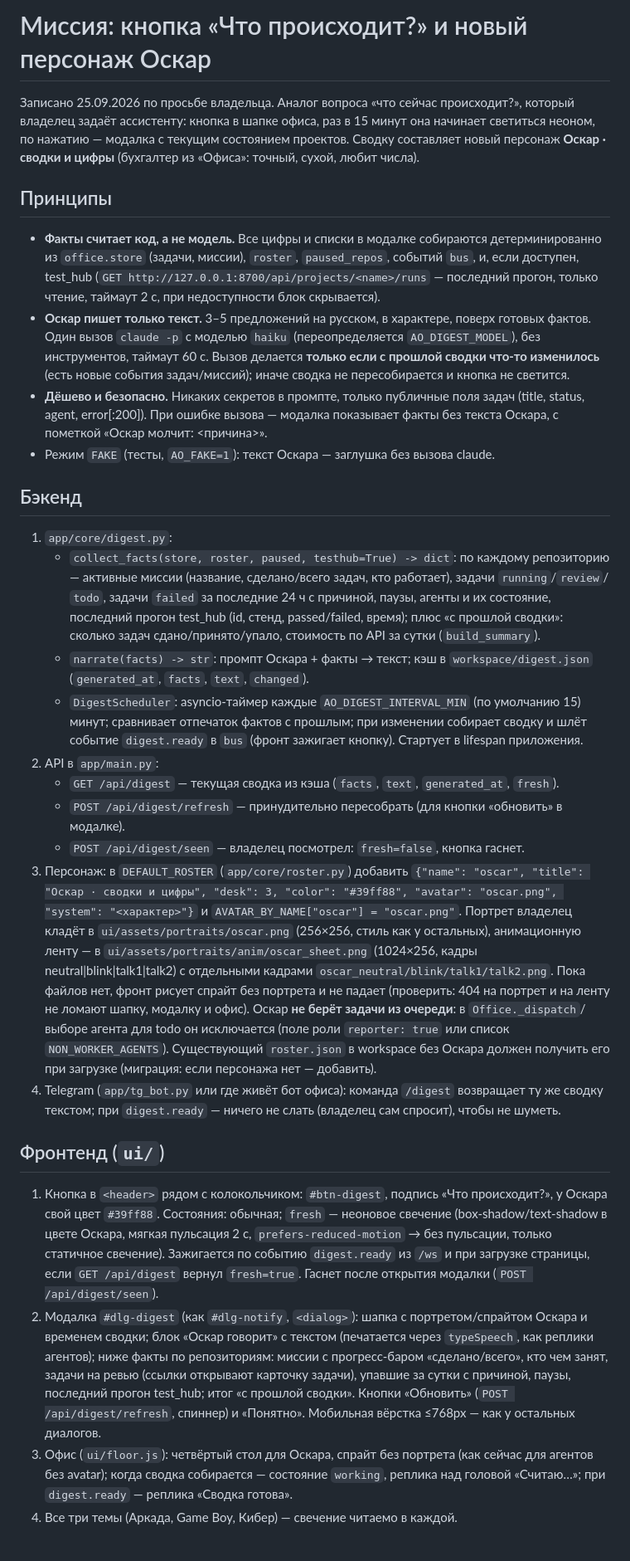
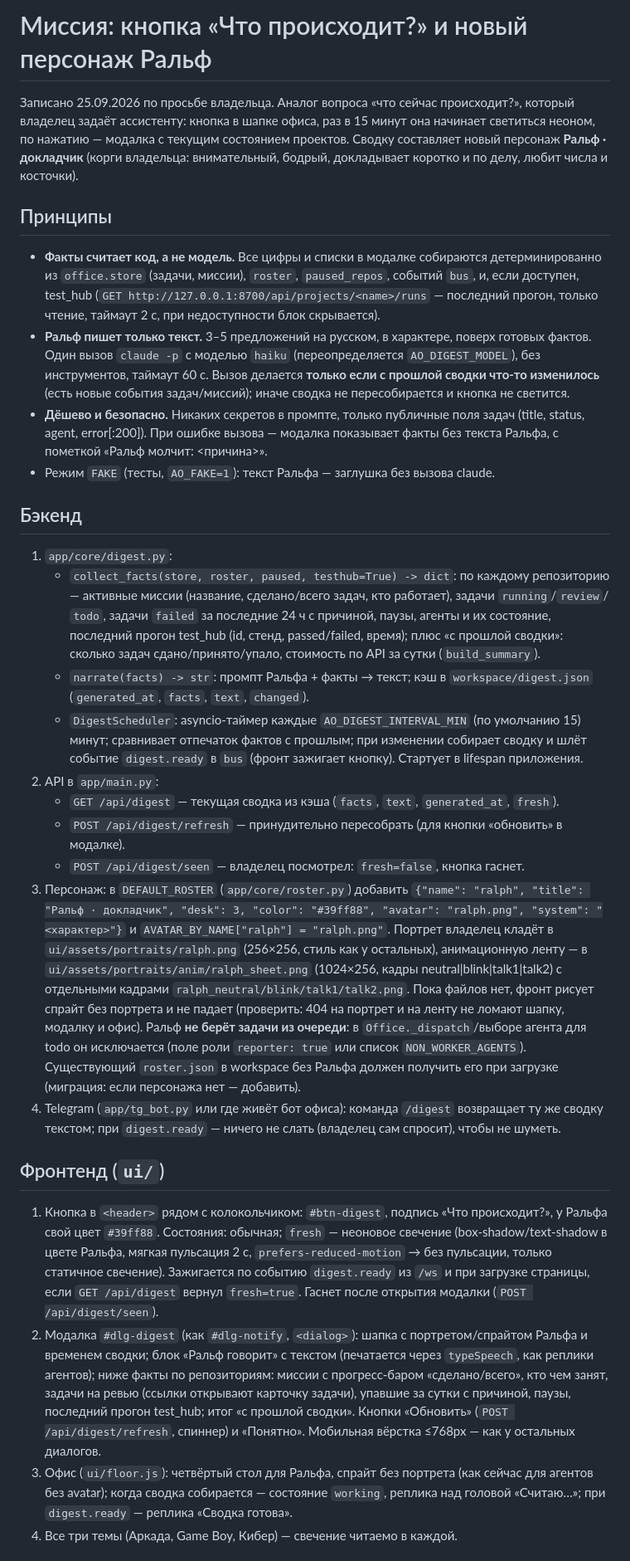
Before and after one commit to andrewkorotkoW/cyber_office, a Markdown page: docs/missions/2026-09-25_status_button_ralph.md, the part around one of its changes. Shown at 83% size. Rendered like a GitHub page.

Commit message:
docs: персонаж-докладчик переименован в Ральфа (корги владельца), портрет ralph.png
Co-Authored-By: Claude Fable 5.1 <noreply@anthropic.com>

```diff
--- a/docs/missions/2026-09-25_status_button_oscar.md
+++ b/docs/missions/2026-09-25_status_button_ralph.md
@@ -1,9 +1,9 @@
-# Миссия: кнопка «Что происходит?» и новый персонаж Оскар
+# Миссия: кнопка «Что происходит?» и новый персонаж Ральф
 
 Записано 25.09.2026 по просьбе владельца. Аналог вопроса «что сейчас происходит?», который
 владелец задаёт ассистенту: кнопка в шапке офиса, раз в 15 минут она начинает светиться
 неоном, по нажатию — модалка с текущим состоянием проектов. Сводку составляет новый персонаж
-**Оскар · сводки и цифры** (бухгалтер из «Офиса»: точный, сухой, любит числа).
+**Ральф · докладчик** (корги владельца: внимательный, бодрый, докладывает коротко и по делу, любит числа и косточки).
 
 ## Принципы
 
@@ -11,14 +11,14 @@
   из `office.store` (задачи, миссии), `roster`, `paused_repos`, событий `bus`, и, если доступен,
   test_hub (`GET http://127.0.0.1:8700/api/projects/<name>/runs` — последний прогон, только чтение,
   таймаут 2 с, при недоступности блок скрывается).
-- **Оскар пишет только текст.** 3–5 предложений на русском, в характере, поверх готовых фактов.
+- **Ральф пишет только текст.** 3–5 предложений на русском, в характере, поверх готовых фактов.
   Один вызов `claude -p` с моделью `haiku` (переопределяется `AO_DIGEST_MODEL`), без инструментов,
   таймаут 60 с. Вызов делается **только если с прошлой сводки что-то изменилось** (есть новые
   события задач/миссий); иначе сводка не пересобирается и кнопка не светится.
 - **Дёшево и безопасно.** Никаких секретов в промпте, только публичные поля задач (title,
-  status, agent, error[:200]). При ошибке вызова — модалка показывает факты без текста Оскара,
-  с пометкой «Оскар молчит: <причина>».
-- Режим `FAKE` (тесты, `AO_FAKE=1`): текст Оскара — заглушка без вызова claude.
+  status, agent, error[:200]). При ошибке вызова — модалка показывает факты без текста Ральфа,
+  с пометкой «Ральф молчит: <причина>».
+- Режим `FAKE` (тесты, `AO_FAKE=1`): текст Ральфа — заглушка без вызова claude.
 
 ## Бэкенд
 
@@ -28,7 +28,7 @@
      `todo`, задачи `failed` за последние 24 ч с причиной, паузы, агенты и их состояние,
      последний прогон test_hub (id, стенд, passed/failed, время); плюс «с прошлой сводки»:
      сколько задач сдано/принято/упало, стоимость по API за сутки (`build_summary`).
-   - `narrate(facts) -> str`: промпт Оскара + факты → текст; кэш в `workspace/digest.json`
+   - `narrate(facts) -> str`: промпт Ральфа + факты → текст; кэш в `workspace/digest.json`
      (`generated_at`, `facts`, `text`, `changed`).
    - `DigestScheduler`: asyncio-таймер каждые `AO_DIGEST_INTERVAL_MIN` (по умолчанию 15) минут;
      сравнивает отпечаток фактов с прошлым; при изменении собирает сводку и шлёт событие
@@ -38,15 +38,15 @@
    - `POST /api/digest/refresh` — принудительно пересобрать (для кнопки «обновить» в модалке).
    - `POST /api/digest/seen` — владелец посмотрел: `fresh=false`, кнопка гаснет.
 3. Персонаж: в `DEFAULT_ROSTER` (`app/core/roster.py`) добавить
-   `{"name": "oscar", "title": "Оскар · сводки и цифры", "desk": 3, "color": "#39ff88",
-   "avatar": "oscar.png", "system": "<характер>"}` и `AVATAR_BY_NAME["oscar"] = "oscar.png"`.
-   Портрет владелец кладёт в `ui/assets/portraits/oscar.png` (256×256, стиль как у остальных),
-   анимационную ленту — в `ui/assets/portraits/anim/oscar_sheet.png` (1024×256, кадры
-   neutral|blink|talk1|talk2) с отдельными кадрами `oscar_neutral/blink/talk1/talk2.png`.
+   `{"name": "ralph", "title": "Ральф · докладчик", "desk": 3, "color": "#39ff88",
+   "avatar": "ralph.png", "system": "<характер>"}` и `AVATAR_BY_NAME["ralph"] = "ralph.png"`.
+   Портрет владелец кладёт в `ui/assets/portraits/ralph.png` (256×256, стиль как у остальных),
+   анимационную ленту — в `ui/assets/portraits/anim/ralph_sheet.png` (1024×256, кадры
+   neutral|blink|talk1|talk2) с отдельными кадрами `ralph_neutral/blink/talk1/talk2.png`.
    Пока файлов нет, фронт рисует спрайт без портрета и не падает (проверить: 404 на портрет
-   и на ленту не ломают шапку, модалку и офис). Оскар **не берёт задачи из очереди**: в
+   и на ленту не ломают шапку, модалку и офис). Ральф **не берёт задачи из очереди**: в
    `Office._dispatch`/выборе агента для todo он исключается (поле роли `reporter: true` или
-   список `NON_WORKER_AGENTS`). Существующий `roster.json` в workspace без Оскара должен
+   список `NON_WORKER_AGENTS`). Существующий `roster.json` в workspace без Ральфа должен
    получить его при загрузке (миграция: если персонажа нет — добавить).
 4. Telegram (`app/tg_bot.py` или где живёт бот офиса): команда `/digest` возвращает ту же
    сводку текстом; при `digest.ready` — ничего не слать (владелец сам спросит), чтобы не шуметь.
@@ -54,19 +54,19 @@
 ## Фронтенд (`ui/`)
 
 1. Кнопка в `<header>` рядом с колокольчиком: `#btn-digest`, подпись «Что происходит?»,
-   у Оскара свой цвет `#39ff88`. Состояния: обычная; `fresh` — неоновое свечение
-   (box-shadow/text-shadow в цвете Оскара, мягкая пульсация 2 с, `prefers-reduced-motion`
+   у Ральфа свой цвет `#39ff88`. Состояния: обычная; `fresh` — неоновое свечение
+   (box-shadow/text-shadow в цвете Ральфа, мягкая пульсация 2 с, `prefers-reduced-motion`
    → без пульсации, только статичное свечение). Зажигается по событию `digest.ready` из `/ws`
    и при загрузке страницы, если `GET /api/digest` вернул `fresh=true`. Гаснет после
    открытия модалки (`POST /api/digest/seen`).
-2. Модалка `#dlg-digest` (как `#dlg-notify`, `<dialog>`): шапка с портретом/спрайтом Оскара
-   и временем сводки; блок «Оскар говорит» с текстом (печатается через `typeSpeech`, как
+2. Модалка `#dlg-digest` (как `#dlg-notify`, `<dialog>`): шапка с портретом/спрайтом Ральфа
+   и временем сводки; блок «Ральф говорит» с текстом (печатается через `typeSpeech`, как
    реплики агентов); ниже факты по репозиториям: миссии с прогресс-баром «сделано/всего»,
    кто чем занят, задачи на ревью (ссылки открывают карточку задачи), упавшие за сутки с
    причиной, паузы, последний прогон test_hub; итог «с прошлой сводки». Кнопки «Обновить»
    (`POST /api/digest/refresh`, спиннер) и «Понятно». Мобильная вёрстка ≤768px — как у
    остальных диалогов.
-3. Офис (`ui/floor.js`): четвёртый стол для Оскара, спрайт без портрета (как сейчас для
+3. Офис (`ui/floor.js`): четвёртый стол для Ральфа, спрайт без портрета (как сейчас для
    агентов без avatar); когда сводка собирается — состояние `working`, реплика над головой
    «Считаю…»; при `digest.ready` — реплика «Сводка готова».
 4. Все три темы (Аркада, Game Boy, Кибер) — свечение читаемо в каждой.
```
Also changed, not shown: other parts of docs/missions/2026-09-25_status_button_ralph.md (+5 -5 lines).
